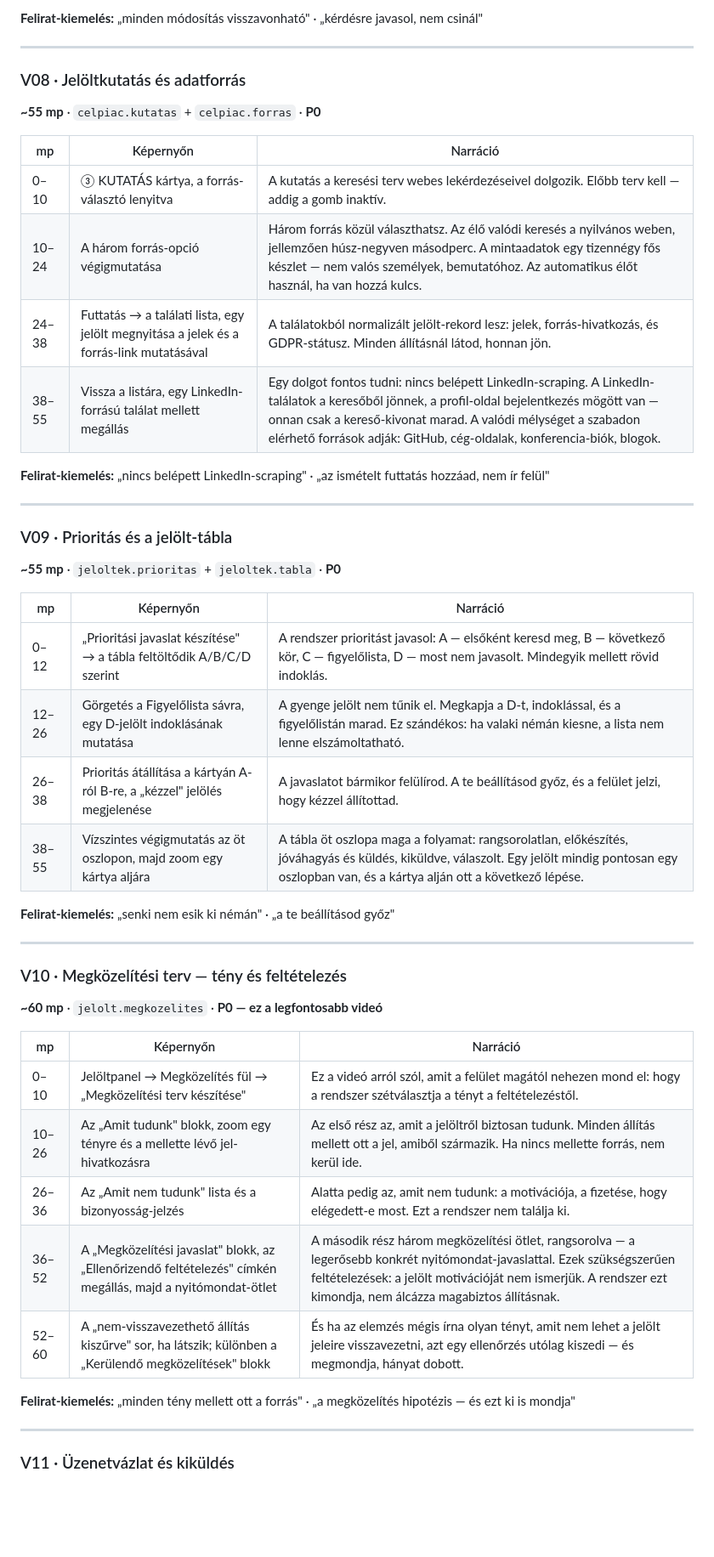
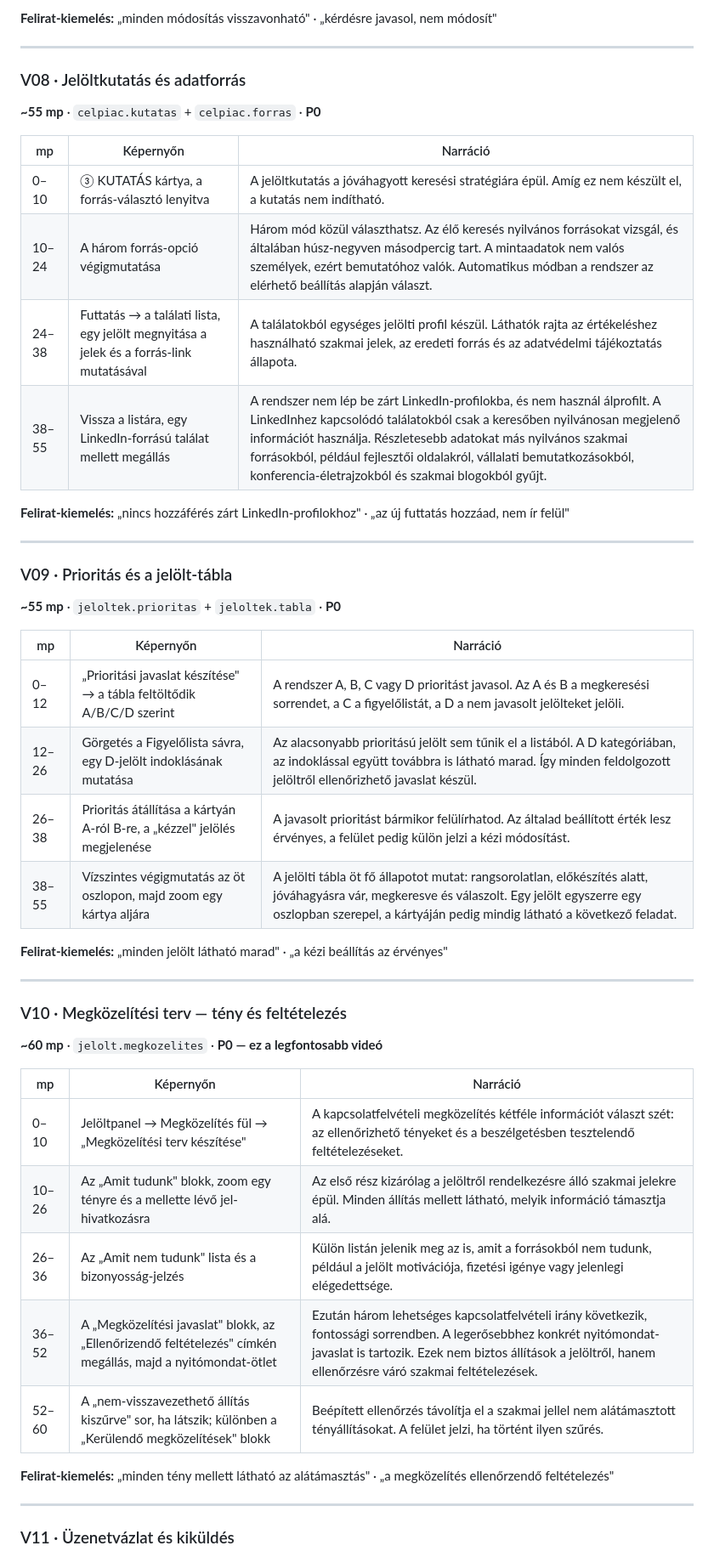
Before and after one commit to gergolencses-lab/recruitment-intelligence-copilot, a Markdown page: product-docs/VIDEO-SZKRIPTEK.md, the part around one of its changes. Shown at 85% size. Drawn GitHub-style; blank space fills up the shorter version.

```diff
--- a/product-docs/VIDEO-SZKRIPTEK.md
+++ b/product-docs/VIDEO-SZKRIPTEK.md
@@ -200,5 +200,5 @@ Az `mp` oszlop **kumulatív** — ott tartson a videó, amikor az adott mondat e
 
-**Felirat-kiemelés:** „minden módosítás visszavonható" · „kérdésre javasol, nem csinál"
+**Felirat-kiemelés:** „minden módosítás visszavonható" · „kérdésre javasol, nem módosít"
 
 ---
 
@@ -207,12 +207,12 @@ Az `mp` oszlop **kumulatív** — ott tartson a videó, amikor az adott mondat e
 
 | mp | Képernyőn | Narráció |
 |---|---|---|
-| 0–10 | ③ KUTATÁS kártya, a forrás-választó lenyitva | A kutatás a keresési terv webes lekérdezéseivel dolgozik. Előbb terv kell — addig a gomb inaktív. |
-| 10–24 | A három forrás-opció végigmutatása | Három forrás közül választhatsz. Az élő valódi keresés a nyilvános weben, jellemzően húsz-negyven másodperc. A mintaadatok egy tizennégy fős készlet — nem valós személyek, bemutatóhoz. Az automatikus élőt használ, ha van hozzá kulcs. |
-| 24–38 | Futtatás → a találati lista, egy jelölt megnyitása a jelek és a forrás-link mutatásával | A találatokból normalizált jelölt-rekord lesz: jelek, forrás-hivatkozás, és GDPR-státusz. Minden állításnál látod, honnan jön. |
-| 38–55 | Vissza a listára, egy LinkedIn-forrású találat mellett megállás | Egy dolgot fontos tudni: nincs belépett LinkedIn-scraping. A LinkedIn-találatok a keresőből jönnek, a profil-oldal bejelentkezés mögött van — onnan csak a kereső-kivonat marad. A valódi mélységet a szabadon elérhető források adják: GitHub, cég-oldalak, konferencia-biók, blogok. |
+| 0–10 | ③ KUTATÁS kártya, a forrás-választó lenyitva | A jelöltkutatás a jóváhagyott keresési stratégiára épül. Amíg ez nem készült el, a kutatás nem indítható. |
+| 10–24 | A három forrás-opció végigmutatása | Három mód közül választhatsz. Az élő keresés nyilvános forrásokat vizsgál, és általában húsz-negyven másodpercig tart. A mintaadatok nem valós személyek, ezért bemutatóhoz valók. Automatikus módban a rendszer az elérhető beállítás alapján választ. |
+| 24–38 | Futtatás → a találati lista, egy jelölt megnyitása a jelek és a forrás-link mutatásával | A találatokból egységes jelölti profil készül. Láthatók rajta az értékeléshez használható szakmai jelek, az eredeti forrás és az adatvédelmi tájékoztatás állapota. |
+| 38–55 | Vissza a listára, egy LinkedIn-forrású találat mellett megállás | A rendszer nem lép be zárt LinkedIn-profilokba, és nem használ álprofilt. A LinkedInhez kapcsolódó találatokból csak a keresőben nyilvánosan megjelenő információt használja. Részletesebb adatokat más nyilvános szakmai forrásokból, például fejlesztői oldalakról, vállalati bemutatkozásokból, konferencia-életrajzokból és szakmai blogokból gyűjt. |
 
-**Felirat-kiemelés:** „nincs belépett LinkedIn-scraping" · „az ismételt futtatás hozzáad, nem ír felül"
+**Felirat-kiemelés:** „nincs hozzáférés zárt LinkedIn-profilokhoz" · „az új futtatás hozzáad, nem ír felül"
 
 ---
 
@@ -221,12 +221,12 @@ Az `mp` oszlop **kumulatív** — ott tartson a videó, amikor az adott mondat e
 
 | mp | Képernyőn | Narráció |
 |---|---|---|
-| 0–12 | „Prioritási javaslat készítése" → a tábla feltöltődik A/B/C/D szerint | A rendszer prioritást javasol: A — elsőként keresd meg, B — következő kör, C — figyelőlista, D — most nem javasolt. Mindegyik mellett rövid indoklás. |
-| 12–26 | Görgetés a Figyelőlista sávra, egy D-jelölt indoklásának mutatása | A gyenge jelölt nem tűnik el. Megkapja a D-t, indoklással, és a figyelőlistán marad. Ez szándékos: ha valaki némán kiesne, a lista nem lenne elszámoltatható. |
-| 26–38 | Prioritás átállítása a kártyán A-ról B-re, a „kézzel" jelölés megjelenése | A javaslatot bármikor felülírod. A te beállításod győz, és a felület jelzi, hogy kézzel állítottad. |
-| 38–55 | Vízszintes végigmutatás az öt oszlopon, majd zoom egy kártya aljára | A tábla öt oszlopa maga a folyamat: rangsorolatlan, előkészítés, jóváhagyás és küldés, kiküldve, válaszolt. Egy jelölt mindig pontosan egy oszlopban van, és a kártya alján ott a következő lépése. |
+| 0–12 | „Prioritási javaslat készítése" → a tábla feltöltődik A/B/C/D szerint | A rendszer A, B, C vagy D prioritást javasol. Az A és B a megkeresési sorrendet, a C a figyelőlistát, a D a nem javasolt jelölteket jelöli. |
+| 12–26 | Görgetés a Figyelőlista sávra, egy D-jelölt indoklásának mutatása | Az alacsonyabb prioritású jelölt sem tűnik el a listából. A D kategóriában, az indoklással együtt továbbra is látható marad. Így minden feldolgozott jelöltről ellenőrizhető javaslat készül. |
+| 26–38 | Prioritás átállítása a kártyán A-ról B-re, a „kézzel" jelölés megjelenése | A javasolt prioritást bármikor felülírhatod. Az általad beállított érték lesz érvényes, a felület pedig külön jelzi a kézi módosítást. |
+| 38–55 | Vízszintes végigmutatás az öt oszlopon, majd zoom egy kártya aljára | A jelölti tábla öt fő állapotot mutat: rangsorolatlan, előkészítés alatt, jóváhagyásra vár, megkeresve és válaszolt. Egy jelölt egyszerre egy oszlopban szerepel, a kártyáján pedig mindig látható a következő feladat. |
 
-**Felirat-kiemelés:** „senki nem esik ki némán" · „a te beállításod győz"
+**Felirat-kiemelés:** „minden jelölt látható marad" · „a kézi beállítás az érvényes"
 
 ---
 
@@ -235,13 +235,13 @@ Az `mp` oszlop **kumulatív** — ott tartson a videó, amikor az adott mondat e
 
 | mp | Képernyőn | Narráció |
 |---|---|---|
-| 0–10 | Jelöltpanel → Megközelítés fül → „Megközelítési terv készítése" | Ez a videó arról szól, amit a felület magától nehezen mond el: hogy a rendszer szétválasztja a tényt a feltételezéstől. |
-| 10–26 | Az „Amit tudunk" blokk, zoom egy tényre és a mellette lévő jel-hivatkozásra | Az első rész az, amit a jelöltről biztosan tudunk. Minden állítás mellett ott a jel, amiből származik. Ha nincs mellette forrás, nem kerül ide. |
-| 26–36 | Az „Amit nem tudunk" lista és a bizonyosság-jelzés | Alatta pedig az, amit nem tudunk: a motivációja, a fizetése, hogy elégedett-e most. Ezt a rendszer nem találja ki. |
-| 36–52 | A „Megközelítési javaslat" blokk, az „Ellenőrizendő feltételezés" címkén megállás, majd a nyitómondat-ötlet | A második rész három megközelítési ötlet, rangsorolva — a legerősebb konkrét nyitómondat-javaslattal. Ezek szükségszerűen feltételezések: a jelölt motivációját nem ismerjük. A rendszer ezt kimondja, nem álcázza magabiztos állításnak. |
-| 52–60 | A „nem-visszavezethető állítás kiszűrve" sor, ha látszik; különben a „Kerülendő megközelítések" blokk | És ha az elemzés mégis írna olyan tényt, amit nem lehet a jelölt jeleire visszavezetni, azt egy ellenőrzés utólag kiszedi — és megmondja, hányat dobott. |
+| 0–10 | Jelöltpanel → Megközelítés fül → „Megközelítési terv készítése" | A kapcsolatfelvételi megközelítés kétféle információt választ szét: az ellenőrizhető tényeket és a beszélgetésben tesztelendő feltételezéseket. |
+| 10–26 | Az „Amit tudunk" blokk, zoom egy tényre és a mellette lévő jel-hivatkozásra | Az első rész kizárólag a jelöltről rendelkezésre álló szakmai jelekre épül. Minden állítás mellett látható, melyik információ támasztja alá. |
+| 26–36 | Az „Amit nem tudunk" lista és a bizonyosság-jelzés | Külön listán jelenik meg az is, amit a forrásokból nem tudunk, például a jelölt motivációja, fizetési igénye vagy jelenlegi elégedettsége. |
+| 36–52 | A „Megközelítési javaslat" blokk, az „Ellenőrizendő feltételezés" címkén megállás, majd a nyitómondat-ötlet | Ezután három lehetséges kapcsolatfelvételi irány következik, fontossági sorrendben. A legerősebbhez konkrét nyitómondat-javaslat is tartozik. Ezek nem biztos állítások a jelöltről, hanem ellenőrzésre váró szakmai feltételezések. |
+| 52–60 | A „nem-visszavezethető állítás kiszűrve" sor, ha látszik; különben a „Kerülendő megközelítések" blokk | Beépített ellenőrzés távolítja el a szakmai jellel nem alátámasztott tényállításokat. A felület jelzi, ha történt ilyen szűrés. |
 
-**Felirat-kiemelés:** „minden tény mellett ott a forrás" · „a megközelítés hipotézis — és ezt ki is mondja"
+**Felirat-kiemelés:** „minden tény mellett látható az alátámasztás" · „a megközelítés ellenőrzendő feltételezés"
 
 ---
 
```
Also changed, not shown: other parts of product-docs/VIDEO-SZKRIPTEK.md (+47 -47 lines).
